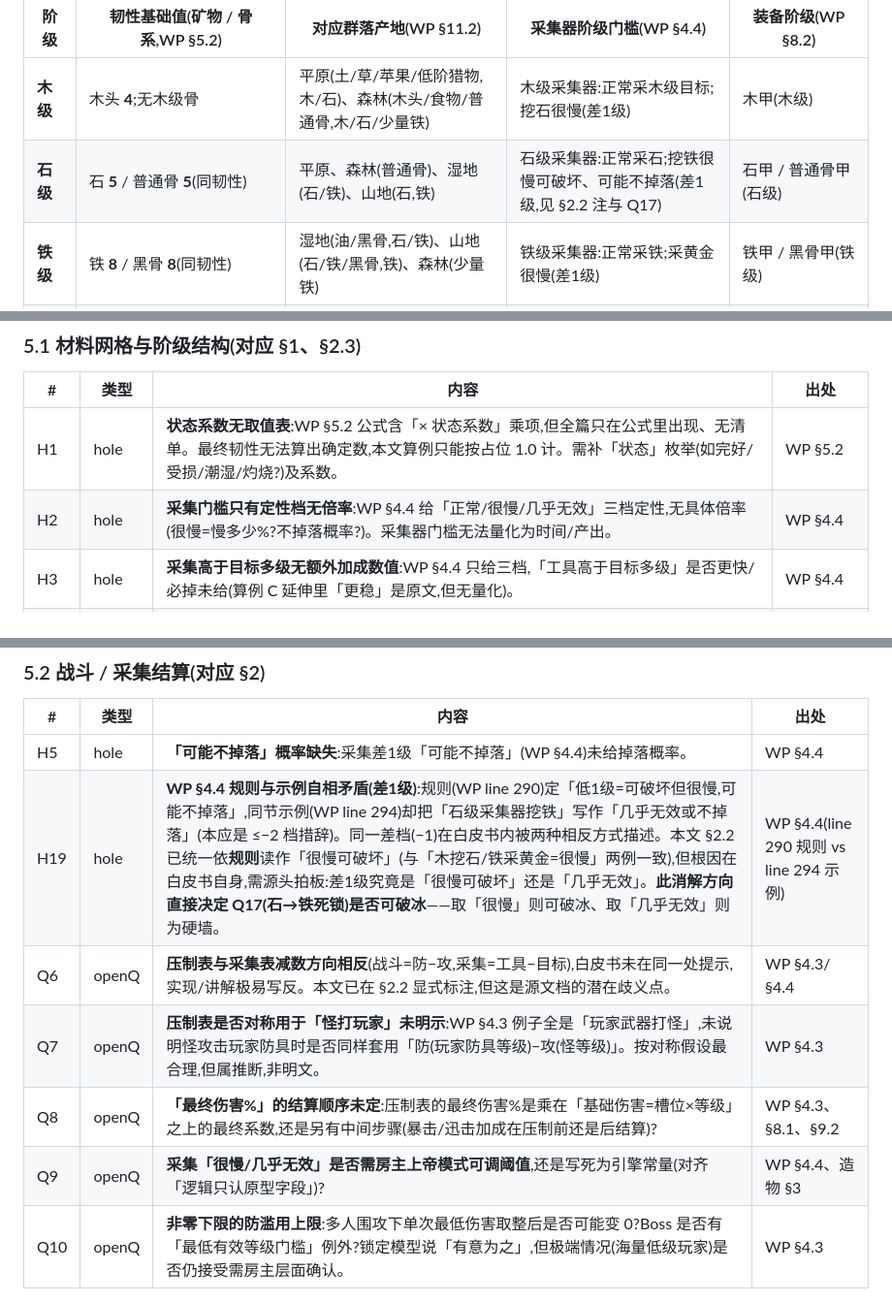
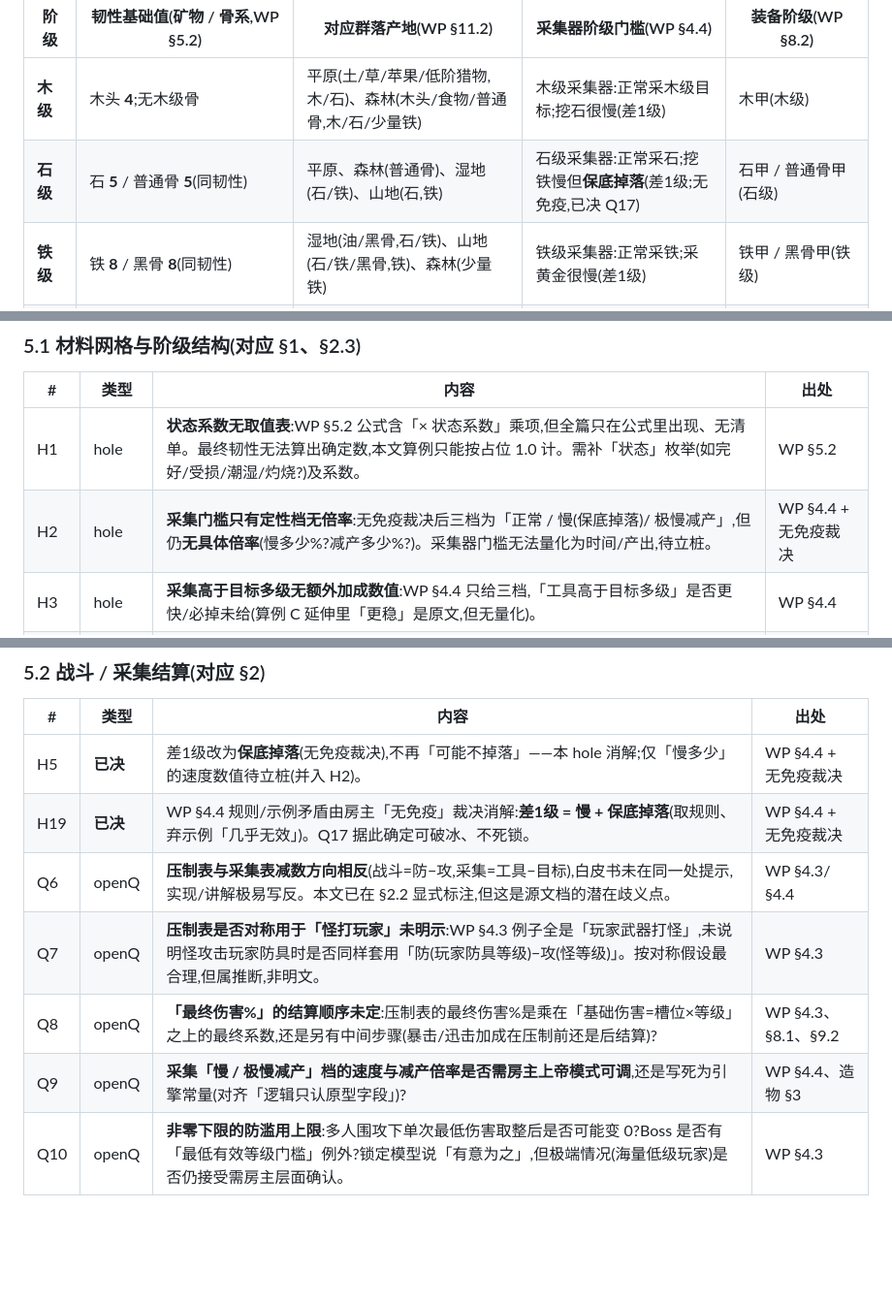
Before and after one commit to zjj1280637679-ship-it/voxelcraft, a Markdown page: docs/design/经济与阶级矩阵.md, 3 parts joined by grey strips. Shown at 97% size. Rendered like a GitHub page; blank space fills up the shorter version.

```diff
--- a/docs/design/经济与阶级矩阵.md
+++ b/docs/design/经济与阶级矩阵.md
@@ -47,7 +47,7 @@
 | 阶级 | 韧性基础值(矿物 / 骨系,WP §5.2) | 对应群落产地(WP §11.2) | 采集器阶级门槛(WP §4.4) | 装备阶级(WP §8.2) |
 |---|---|---|---|---|
 | **木级** | 木头 **4**;无木级骨 | 平原(土/草/苹果/低阶猎物,木/石)、森林(木头/食物/普通骨,木/石/少量铁) | 木级采集器:正常采木级目标;挖石很慢(差1级) | 木甲(木级) |
-| **石级** | 石 **5** / 普通骨 **5**(同韧性) | 平原、森林(普通骨)、湿地(石/铁)、山地(石,铁) | 石级采集器:正常采石;挖铁很慢可破坏、可能不掉落(差1级,见 §2.2 注与 Q17) | 石甲 / 普通骨甲(石级) |
+| **石级** | 石 **5** / 普通骨 **5**(同韧性) | 平原、森林(普通骨)、湿地(石/铁)、山地(石,铁) | 石级采集器:正常采石;挖铁慢但**保底掉落**(差1级;无免疫,已决 Q17) | 石甲 / 普通骨甲(石级) |
 | **铁级** | 铁 **8** / 黑骨 **8**(同韧性) | 湿地(油/黑骨,石/铁)、山地(石/铁/黑骨,铁)、森林(少量铁) | 铁级采集器:正常采铁;采黄金很慢(差1级) | 铁甲 / 黑骨甲(铁级) |
 | **黄金级** | 黄金 **10** / 红骨 **10**;黑曜石 **12** / 钢 **12**(黑曜石、钢韧性高于黄金/红骨) | 火山(岩浆/黑曜石/黄金/红骨,黄金)、深层遗迹(黄金/钻石) | 黄金级采集器:采黑曜石正常(同级);铁级采黄金很慢 | 金甲 / 红骨甲 / 钢甲 / 黑曜石甲(黄金级) |
 | **钻石级** | 钻石 **14** / 紫骨 **14**(同韧性) | 深层遗迹(钻石/紫骨/技能书,黄金/钻石) | 钻石级采集器:采黑曜石更稳(高1级);终局采集阶 | 钻石甲 / 紫骨甲(钻石级) |
@@ -416,7 +416,7 @@ WP §12.3 明文「两条黄金级路线:探索路线(黄金、红骨、黑曜
 | # | 类型 | 内容 | 出处 |
 |---|---|---|---|
 | H1 | hole | **状态系数无取值表**:WP §5.2 公式含「× 状态系数」乘项,但全篇只在公式里出现、无清单。最终韧性无法算出确定数,本文算例只能按占位 1.0 计。需补「状态」枚举(如完好/受损/潮湿/灼烧?)及系数。 | WP §5.2 |
-| H2 | hole | **采集门槛只有定性档无倍率**:WP §4.4 给「正常/很慢/几乎无效」三档定性,无具体倍率(很慢=慢多少%?不掉落概率?)。采集器门槛无法量化为时间/产出。 | WP §4.4 |
+| H2 | hole | **采集门槛只有定性档无倍率**:无免疫裁决后三档为「正常 / 慢(保底掉落)/ 极慢减产」,但仍**无具体倍率**(慢多少%?减产多少%?)。采集器门槛无法量化为时间/产出,待立桩。 | WP §4.4 + 无免疫裁决 |
 | H3 | hole | **采集高于目标多级无额外加成数值**:WP §4.4 只给三档,「工具高于目标多级」是否更快/必掉未给(算例 C 延伸里「更稳」是原文,但无量化)。 | WP §4.4 |
 | H4 | hole | **韧性→挖掘时间无映射**:韧性用于「挖掘时间」(WP §5.1)但未给「韧性→秒数」或「韧性 vs 采集器等级→耗时」换算函数。采集门槛(定性)与韧性(定量)如何合并出实际挖掘耗时,白皮书未连接。 | WP §5.1/§5.2 |
 | Q1 | openQ | **黄金级「代表韧性」取 10(黄金/红骨)还是 12(黑曜石/钢)?** 二者同阶不同韧性。采集门槛与爆炸抗性是否按各自韧性独立结算,还是按阶级统一?这是否意味「等级」与「韧性」是两个独立锁定字段(本文按此理解,需设计层确认)。 | WP §5.2、§4.4 |
@@ -430,12 +430,12 @@ WP §12.3 明文「两条黄金级路线:探索路线(黄金、红骨、黑曜
 
 | # | 类型 | 内容 | 出处 |
 |---|---|---|---|
-| H5 | hole | **「可能不掉落」概率缺失**:采集差1级「可能不掉落」(WP §4.4)未给掉落概率。 | WP §4.4 |
-| H19 | hole | **WP §4.4 规则与示例自相矛盾(差1级)**:规则(WP line 290)定「低1级=可破坏但很慢,可能不掉落」,同节示例(WP line 294)却把「石级采集器挖铁」写作「几乎无效或不掉落」(本应是 ≤−2 档措辞)。同一差档(−1)在白皮书内被两种相反方式描述。本文 §2.2 已统一依**规则**读作「很慢可破坏」(与「木挖石/铁采黄金=很慢」两例一致),但根因在白皮书自身,需源头拍板:差1级究竟是「很慢可破坏」还是「几乎无效」。**此消解方向直接决定 Q17(石→铁死锁)是否可破冰**——取「很慢」则可破冰、取「几乎无效」则为硬墙。 | WP §4.4(line 290 规则 vs line 294 示例) |
+| H5 | **已决** | 差1级改为**保底掉落**(无免疫裁决),不再「可能不掉落」——本 hole 消解;仅「慢多少」的速度数值待立桩(并入 H2)。 | WP §4.4 + 无免疫裁决 |
+| H19 | **已决** | WP §4.4 规则/示例矛盾由房主「无免疫」裁决消解:**差1级 = 慢 + 保底掉落**(取规则、弃示例「几乎无效」)。Q17 据此确定可破冰、不死锁。 | WP §4.4 + 无免疫裁决 |
 | Q6 | openQ | **压制表与采集表减数方向相反**(战斗=防−攻,采集=工具−目标),白皮书未在同一处提示,实现/讲解极易写反。本文已在 §2.2 显式标注,但这是源文档的潜在歧义点。 | WP §4.3/§4.4 |
 | Q7 | openQ | **压制表是否对称用于「怪打玩家」未明示**:WP §4.3 例子全是「玩家武器打怪」,未说明怪攻击玩家防具时是否同样套用「防(玩家防具等级)−攻(怪等级)」。按对称假设最合理,但属推断,非明文。 | WP §4.3 |
 | Q8 | openQ | **「最终伤害%」的结算顺序未定**:压制表的最终伤害%是乘在「基础伤害=槽位×等级」之上的最终系数,还是另有中间步骤(暴击/迅击加成在压制前还是后结算)? | WP §4.3、§8.1、§9.2 |
-| Q9 | openQ | **采集「很慢/几乎无效」是否需房主上帝模式可调阈值**,还是写死为引擎常量(对齐「逻辑只认原型字段」)? | WP §4.4、造物 §3 |
+| Q9 | openQ | **采集「慢 / 极慢减产」档的速度与减产倍率是否需房主上帝模式可调**,还是写死为引擎常量(对齐「逻辑只认原型字段」)? | WP §4.4、造物 §3 |
 | Q10 | openQ | **非零下限的防滥用上限**:多人围攻下单次最低伤害取整后是否可能变 0?Boss 是否有「最低有效等级门槛」例外?锁定模型说「有意为之」,但极端情况(海量低级玩家)是否仍接受需房主层面确认。 | WP §4.3 |
 
 ### 5.3 掉落 / 食物 / 附性(对应 §3)
```
Also changed, not shown: other parts of docs/design/经济与阶级矩阵.md (+27 -27 lines), docs/design/造物与制造体系.md (+4 -0 lines).
